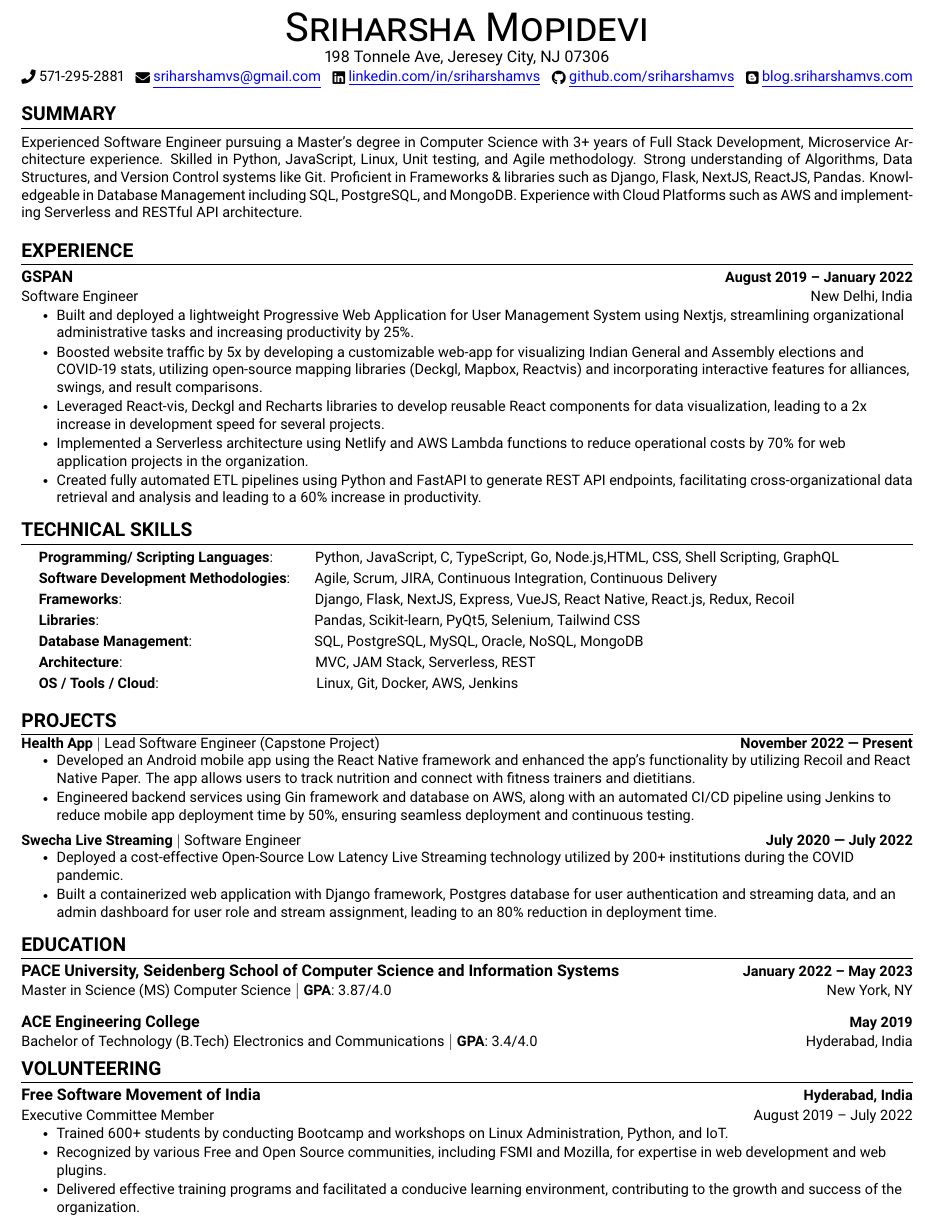
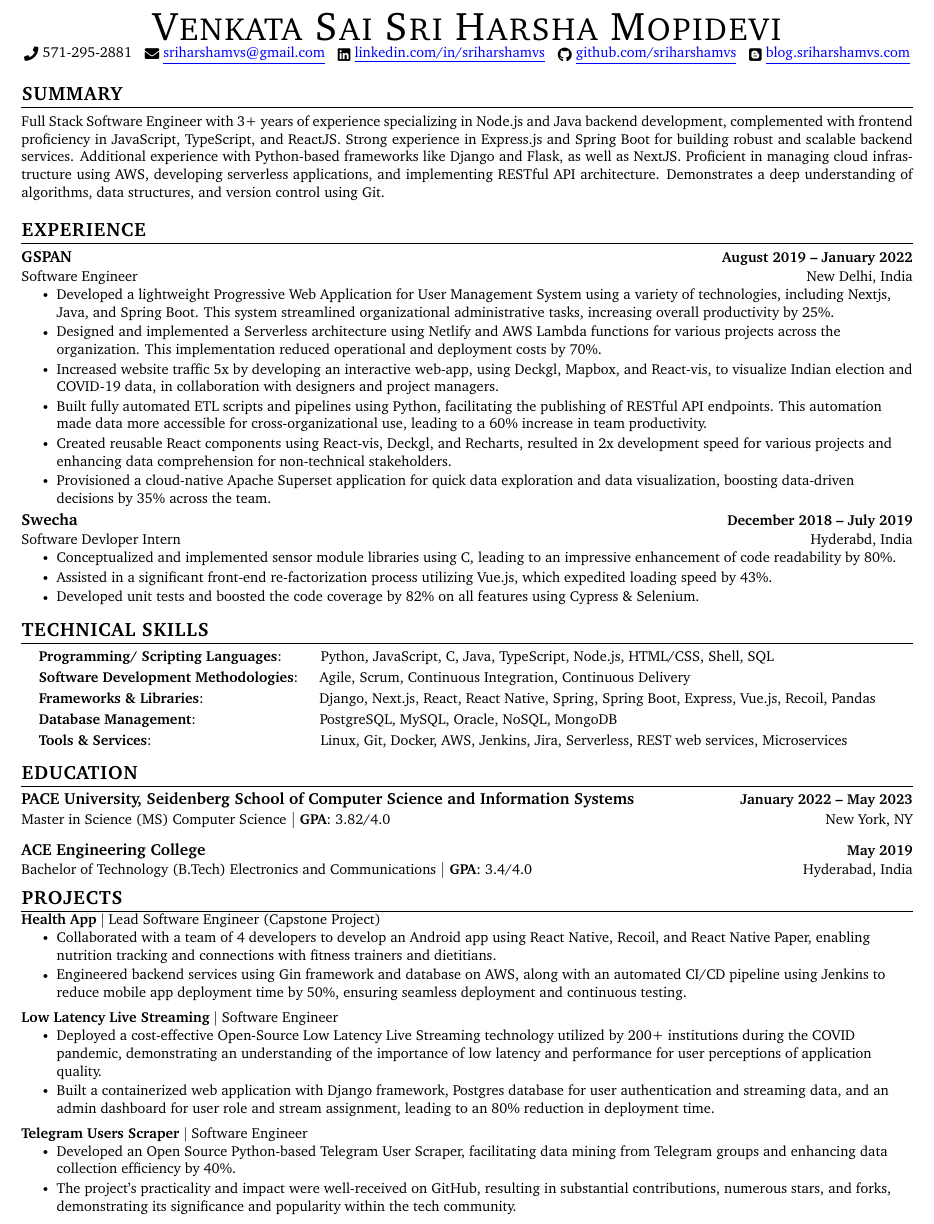
Before and after one commit to sriharshamvs/resume, a LaTeX document (Sriharsha_Mopidevi.tex): part of the page, cut at the place of the change. Compiled offline with pdfLaTeX.

Commit message:
chore: update Sriharsha_Mopidevi.tex

```diff
--- a/Sriharsha_Mopidevi.tex
+++ b/Sriharsha_Mopidevi.tex
@@ -30,13 +30,13 @@
 %----------FONT OPTIONS----------
 % sans-serif
 % \usepackage[sfdefault]{FiraSans}
-\usepackage[sfdefault]{roboto}
+% \usepackage[sfdefault]{roboto}
 % \usepackage[sfdefault]{noto-sans}
 % \usepackage[default]{sourcesanspro}
 
 % serif
 % \usepackage{CormorantGaramond}
-% \usepackage{charter}
+\usepackage{charter}
 
 
 \pagestyle{fancy}
@@ -129,9 +129,13 @@
 \begin{document}
 
 \begin{center}
-    {\Huge \scshape Sriharsha Mopidevi} \\ \vspace{1pt}
-    198 Tonnele Ave, Jeresey City, NJ 07306\\ \vspace{1pt}
-    \small \raisebox{-0.1\height}\faPhone\ 571-295-2881 \hspace{3pt} \href{mailto:sriharshamvs@gmail.com}{\raisebox{-0.2\height}\faEnvelope\  \textcolor{blue}{\underline{sriharshamvs@gmail.com}}} \hspace{3pt} \href{https://www.linkedin.com/in/sriharshamvs/}{\raisebox{-0.2\height}\faLinkedin\ \textcolor{blue}{\underline{linkedin.com/in/sriharshamvs}}} \hspace{3pt} \href{https://github.com/sriharshamvs}{\raisebox{-0.2\height}\faGithub\ \textcolor{blue}{\underline{github.com/sriharshamvs}}} \hspace{3pt} \href{https://blog.sriharshamvs.com/}{\raisebox{-0.2\height}\faBlogger\ \textcolor{blue}{\underline{blog.sriharshamvs.com}}}
+    {\Huge \scshape Venkata Sai Sri Harsha Mopidevi} \\
+    % \vspace{1pt} 198 Tonnele Ave, Jeresey City, NJ 07306\\ \vspace{1pt}
+    \small \raisebox{-0.1\height}\faPhone\ 571-295-2881 \hspace{3pt}
+    \href{mailto:sriharshamvs@gmail.com}{\raisebox{-0.2\height}\faEnvelope\  \textcolor{blue}{\underline{sriharshamvs@gmail.com}}} \hspace{3pt}
+    \href{https://www.linkedin.com/in/sriharshamvs/}{\raisebox{-0.2\height}\faLinkedin\ \textcolor{blue}{\underline{linkedin.com/in/sriharshamvs}}} \hspace{3pt}
+    \href{https://github.com/sriharshamvs}{\raisebox{-0.2\height}\faGithub\ \textcolor{blue}{\underline{github.com/sriharshamvs}}} \hspace{3pt}
+    \vspace{2pt}\href{https://blog.sriharshamvs.com/}{\raisebox{-0.2\height}\faBlogger\ \textcolor{blue}{\underline{blog.sriharshamvs.com}}}
 
 
 \end{center}
@@ -140,7 +144,7 @@
 %-----------SUMMARY-----------
 \section{SUMMARY}
 \begin{justify}\small
-Experienced Software Engineer pursuing a Master's degree in Computer Science with 3+ years of Full Stack Development, Microservice Architecture experience. Skilled in Python, JavaScript, Linux, Unit testing, and Agile methodology. Strong understanding of Algorithms, Data Structures, and Version Control systems like Git. Proficient in Frameworks \& libraries such as Django, Flask, NextJS, ReactJS, Pandas. Knowledgeable in Database Management including SQL, PostgreSQL, and MongoDB. Experience with Cloud Platforms such as AWS and implementing Serverless and RESTful API architecture.
+Full Stack Software Engineer with 3+ years of experience specializing in Node.js and Java backend development, complemented with frontend proficiency in JavaScript, TypeScript, and ReactJS. Strong experience in Express.js and Spring Boot for building robust and scalable backend services. Additional experience with Python-based frameworks like Django and Flask, as well as NextJS. Proficient in managing cloud infrastructure using AWS, developing serverless applications, and implementing RESTful API architecture. Demonstrates a deep understanding of algorithms, data structures, and version control using Git.
 \end{justify}
 
 %-----------EXPERIENCE-----------
@@ -150,11 +154,21 @@ Experienced Software Engineer pursuing a Master's degree in Computer Science wit
       {GSPAN}{August 2019 -- January 2022}
       {Software Engineer}{New Delhi, India}
       \resumeItemListStart
-        \resumeItem{Built and deployed a lightweight Progressive Web Application for User Management System using Nextjs, streamlining organizational administrative tasks and increasing productivity by 25\%.}
-        \resumeItem{Boosted website traffic by 5x by developing a customizable web-app for visualizing Indian General and Assembly elections and COVID-19 stats, utilizing open-source mapping libraries (Deckgl, Mapbox, Reactvis) and incorporating interactive features for alliances, swings, and result comparisons.}
-        \resumeItem{Leveraged React-vis, Deckgl and Recharts libraries to develop reusable React components for data visualization, leading to a 2x increase in development speed for several projects.}
-        \resumeItem{Implemented a Serverless architecture using Netlify and AWS Lambda functions to reduce operational costs by 70\% for web application projects in the organization.}
-        \resumeItem{Created fully automated ETL pipelines using Python and FastAPI to generate REST API endpoints, facilitating cross-organizational data retrieval and analysis and leading to a 60\% increase in productivity.}
+        \resumeItem{Developed a lightweight Progressive Web Application for User Management System using a variety of technologies, including Nextjs, Java, and Spring Boot. This system streamlined organizational administrative tasks, increasing overall productivity by 25\%.}
+        \resumeItem{Designed and implemented a Serverless architecture using Netlify and AWS Lambda functions for various projects across the organization. This implementation reduced operational and deployment costs by 70\%.}
+        \resumeItem{Increased website traffic 5x by developing an interactive web-app, using Deckgl, Mapbox, and React-vis, to visualize Indian election and COVID-19 data, in collaboration with designers and project managers.}
+        \resumeItem{Built fully automated ETL scripts and pipelines using Python, facilitating the publishing of RESTful API endpoints. This automation made data more accessible for cross-organizational use, leading to a 60\% increase in team productivity.}
+        \resumeItem{Created reusable React components using React-vis, Deckgl, and Recharts, resulted in 2x development speed for various projects and enhancing data comprehension for non-technical stakeholders.}
+        \resumeItem{Provisioned a cloud-native Apache Superset application for quick data exploration and data visualization, boosting data-driven decisions by 35\% across the team.}
+      \resumeItemListEnd
+
+    \resumeSubheading
+      {Swecha}{December 2018 -- July 2019}
+      {Software Devloper Intern}{Hyderabd, India}
+      \resumeItemListStart
+        \resumeItem{Conceptualized and implemented sensor module libraries using C, leading to an impressive enhancement of code readability by 80\%.}
+        \resumeItem{Assisted in a significant front-end re-factorization process utilizing Vue.js, which expedited loading speed by 43\%.}
+        \resumeItem{Developed unit tests and boosted the code coverage by 82\% on all features using Cypress \& Selenium.}
       \resumeItemListEnd
   \resumeSubHeadingListEnd
 
@@ -162,15 +176,25 @@ Experienced Software Engineer pursuing a Master's degree in Computer Science wit
 \section{TECHNICAL SKILLS}
  \begin{itemize}[leftmargin=0.15in, label={}]
     \small{\item{
-     \textbf{Programming/ Scripting Languages}: \hspace{21pt} Python, JavaScript, C, TypeScript, Go, Node.js,HTML, CSS, Shell Scripting, GraphQL \\[2pt]
-     \textbf{Software Development Methodologies}: \hspace{10pt} Agile, Scrum, JIRA, Continuous Integration, Continuous Delivery \\[2pt]
-     \textbf{Frameworks}: \hspace{115pt} Django, Flask, NextJS, Express, VueJS, React Native, React.js, Redux, Recoil \\[2pt]
-     \textbf{Libraries}: \hspace{129pt} Pandas, Scikit-learn, PyQt5, Selenium, Tailwind CSS\\[2pt]
-     \textbf{Database Management}: \hspace{71pt} SQL, PostgreSQL, MySQL, Oracle, NoSQL, MongoDB\\[2pt]
-     \textbf{Architecture}: \hspace{115pt} MVC, JAM Stack, Serverless, REST\\[2pt]
-     \textbf{OS / Tools / Cloud}: \hspace{93pt} Linux, Git, Docker, AWS, Jenkins
+     \textbf{Programming/ Scripting Languages}: \hspace{18pt} Python, JavaScript, C, Java, TypeScript, Node.js, HTML/CSS, Shell, SQL  \\[2pt]
+     \textbf{Software Development Methodologies}: \hspace{7pt} Agile, Scrum, Continuous Integration, Continuous Delivery \\[2pt]
+     \textbf{Frameworks \& Libraries}: \hspace{66pt} Django, Next.js, React, React Native, Spring, Spring Boot, Express, Vue.js, Recoil, Pandas \\[2pt]
+     \textbf{Database Management}: \hspace{71pt} PostgreSQL, MySQL, Oracle, NoSQL, MongoDB\\[2pt]
+     \textbf{Tools \& Services}: \hspace{99pt} Linux, Git, Docker, AWS, Jenkins, Jira, Serverless, REST web services, Microservices\\[2pt]
     }}
  \end{itemize}
+
+%-----------EDUCATION-----------
+\section{EDUCATION}
+  \resumeSubHeadingListStart
+    \resumeSubheadingWithGPA
+      {PACE University, Seidenberg School of Computer Science and Information Systems}{January 2022 -- May 2023}
+      {Master in Science (MS) Computer Science} {3.82/4.0} {New York, NY}
+      \vspace{5pt}
+    \resumeSubheadingWithGPA
+      {ACE Engineering College}{May 2019}
+      {Bachelor of Technology (B.Tech) Electronics and Communications} {3.4/4.0} {Hyderabad, India}
+  \resumeSubHeadingListEnd
 
 
 %-----------PROJECTS-----------
@@ -178,43 +202,36 @@ Experienced Software Engineer pursuing a Master's degree in Computer Science wit
     \vspace{-5pt}
     \resumeSubHeadingListStart
       \resumeProjectHeading
-          {\textbf{Health App} $|$ {Lead Software Engineer (Capstone Project)}}{November 2022 –- Present}
+          {\textbf{Health App} $|$ {Lead Software Engineer (Capstone Project)}}{}
           \resumeItemListStart
-            \resumeItem{Developed an Android mobile app using the React Native framework and enhanced the app's functionality by utilizing Recoil and React Native Paper. The app allows users to track nutrition and connect with fitness trainers and dietitians.}
+            \resumeItem{Collaborated with a team of 4 developers to develop an Android app using React Native, Recoil, and React Native Paper, enabling nutrition tracking and connections with fitness trainers and dietitians.}
             \resumeItem{Engineered backend services using Gin framework and database on AWS, along with an automated CI/CD pipeline using Jenkins to reduce mobile app deployment time by 50\%, ensuring seamless deployment and continuous testing.}
           \resumeItemListEnd
 
       \resumeProjectHeading
-          {\textbf{Swecha Live Streaming} $|$ {Software Engineer}}{July 2020 –- July 2022}
+          {\textbf{Low Latency Live Streaming} $|$ {Software Engineer}}{}
           \resumeItemListStart
-            \resumeItem{Deployed a cost-effective Open-Source Low Latency Live Streaming technology utilized by 200+ institutions during the COVID pandemic.}
+            \resumeItem{Deployed a cost-effective Open-Source Low Latency Live Streaming technology utilized by 200+ institutions during the COVID pandemic, demonstrating an understanding of the importance of low latency and performance for user perceptions of application quality.}
             \resumeItem{Built a containerized web application with Django framework, Postgres database for user authentication and streaming data, and an admin dashboard for user role and stream assignment, leading to an 80\% reduction in deployment time.}
+          \resumeItemListEnd
+
+        \resumeProjectHeading
+          {\textbf{Telegram Users Scraper} $|$ {Software Engineer}}{}
+          \resumeItemListStart
+            \resumeItem{Developed an Open Source Python-based Telegram User Scraper, facilitating data mining from Telegram groups and enhancing data collection efficiency by 40\%.}
+            \resumeItem{The project's practicality and impact were well-received on GitHub, resulting in substantial contributions, numerous stars, and forks, demonstrating its significance and popularity within the tech community.}
           \resumeItemListEnd
     \resumeSubHeadingListEnd
 
-%-----------EDUCATION-----------
-\section{EDUCATION}
-  \resumeSubHeadingListStart
-    \resumeSubheadingWithGPA
-      {PACE University, Seidenberg School of Computer Science and Information Systems}{January 2022 -- May 2023}
-      {Master in Science (MS) Computer Science} {3.87/4.0} {New York, NY}
-      \vspace{5pt}
-    \resumeSubheadingWithGPA
-      {ACE Engineering College}{May 2019}
-      {Bachelor of Technology (B.Tech) Electronics and Communications} {3.4/4.0} {Hyderabad, India}
-  \resumeSubHeadingListEnd
+%-----------VOLUNTEERING---------------
+% \section{VOLUNTEERING}
+%     \resumeSubHeadingListStart
+%         \resumeSubheading{Free Software Movement of India}{Hyderabad, India}{Executive Committee Member}{August 2019 -- July 2022}
+%             \resumeItemListStart
+%                 \resumeItem{Trained 600+ students by conducting Bootcamp and workshops on Linux Administration, Python, and IoT.}
+%                 \resumeItem{Recognized by various Free and Open Source communities, including FSMI and Mozilla, for expertise in web development and web plugins.}
+%             \resumeItemListEnd
 
-
-%-----------VOLUNTEERING---------------
-\section{VOLUNTEERING}
-    \resumeSubHeadingListStart
-        \resumeSubheading{Free Software Movement of India}{Hyderabad, India}{Executive Committee Member}{August 2019 -- July 2022}
-            \resumeItemListStart
-                \resumeItem{Trained 600+ students by conducting Bootcamp and workshops on Linux Administration, Python, and IoT.}
-                \resumeItem{Recognized by various Free and Open Source communities, including FSMI and Mozilla, for expertise in web development and web plugins.}
-                \resumeItem{Delivered effective training programs and facilitated a conducive learning environment, contributing to the growth and success of the organization.}
-            \resumeItemListEnd
-
-    \resumeSubHeadingListEnd
+%     \resumeSubHeadingListEnd
 
 \end{document}
```
